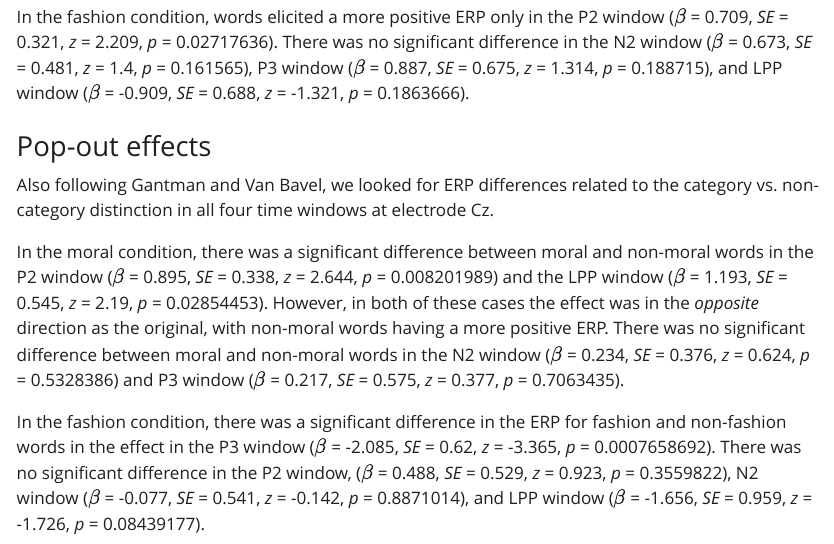
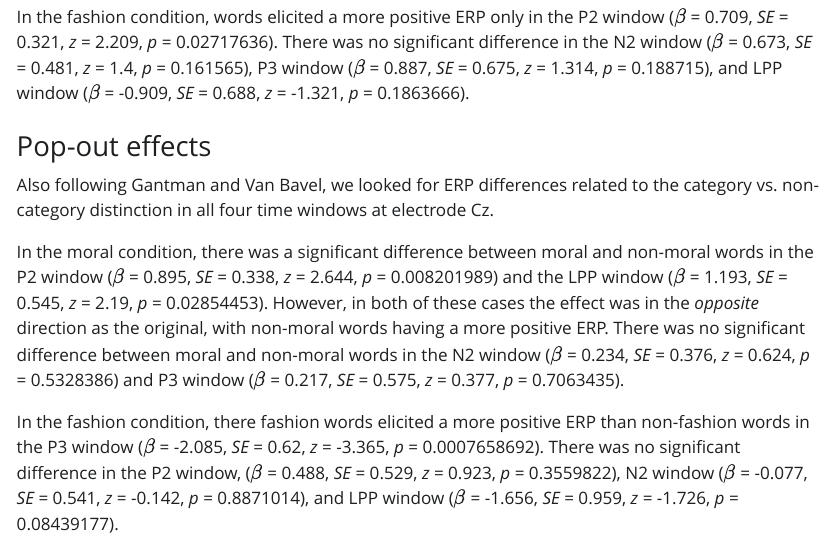
Before and after one commit to jodeleeuw/219-2024-analysis, a Quarto document (manuscript.qmd): the page in a window 1100 px wide, from 2440 px down. The pictures show the output file manuscript.html that the author committed with the source, opened offline; Quarto's library style sheets are replaced by a plain one without menus.

Commit message:
fix wording in fashion popout results

````diff
--- a/manuscript.qmd
+++ b/manuscript.qmd
@@ -570,4 +570,4 @@ lpp_model_fashion_popout_p <- (1 - pnorm(abs(lpp_model_fashion_popout_z))) * 2
 
 ```
 
-In the fashion condition, there was a significant difference in the ERP for fashion and non-fashion words in the effect in the P3 window ($\beta$ = `r p3_model_fashion_popout_beta %>% round(3)`, *SE* = `r p3_model_fashion_popout_se %>% round(3)`, *z* = `r p3_model_fashion_popout_z %>% round(3)`, *p* = `r p3_model_fashion_popout_p %>% format(scientific=FALSE)`). There was no significant difference in the P2 window, ($\beta$ = `r p2_model_fashion_popout_beta %>% round(3)`, *SE* = `r p2_model_fashion_popout_se %>% round(3)`, *z* = `r p2_model_fashion_popout_z %>% round(3)`, *p* = `r p2_model_fashion_popout_p %>% format(scientific=FALSE)`), N2 window ($\beta$ = `r n2_model_fashion_popout_beta %>% round(3)`, *SE* = `r n2_model_fashion_popout_se %>% round(3)`, *z* = `r n2_model_fashion_popout_z %>% round(3)`, *p* = `r n2_model_fashion_popout_p %>% format(scientific=FALSE)`), and LPP window ($\beta$ = `r lpp_model_fashion_popout_beta %>% round(3)`, *SE* = `r lpp_model_fashion_popout_se %>% round(3)`, *z* = `r lpp_model_fashion_popout_z %>% round(3)`, *p* = `r lpp_model_fashion_popout_p %>% format(scientific=FALSE)`).
+In the fashion condition, there fashion words elicited a more positive ERP than non-fashion words in the P3 window ($\beta$ = `r p3_model_fashion_popout_beta %>% round(3)`, *SE* = `r p3_model_fashion_popout_se %>% round(3)`, *z* = `r p3_model_fashion_popout_z %>% round(3)`, *p* = `r p3_model_fashion_popout_p %>% format(scientific=FALSE)`). There was no significant difference in the P2 window, ($\beta$ = `r p2_model_fashion_popout_beta %>% round(3)`, *SE* = `r p2_model_fashion_popout_se %>% round(3)`, *z* = `r p2_model_fashion_popout_z %>% round(3)`, *p* = `r p2_model_fashion_popout_p %>% format(scientific=FALSE)`), N2 window ($\beta$ = `r n2_model_fashion_popout_beta %>% round(3)`, *SE* = `r n2_model_fashion_popout_se %>% round(3)`, *z* = `r n2_model_fashion_popout_z %>% round(3)`, *p* = `r n2_model_fashion_popout_p %>% format(scientific=FALSE)`), and LPP window ($\beta$ = `r lpp_model_fashion_popout_beta %>% round(3)`, *SE* = `r lpp_model_fashion_popout_se %>% round(3)`, *z* = `r lpp_model_fashion_popout_z %>% round(3)`, *p* = `r lpp_model_fashion_popout_p %>% format(scientific=FALSE)`).
````
Also changed, not shown: manuscript.html.
